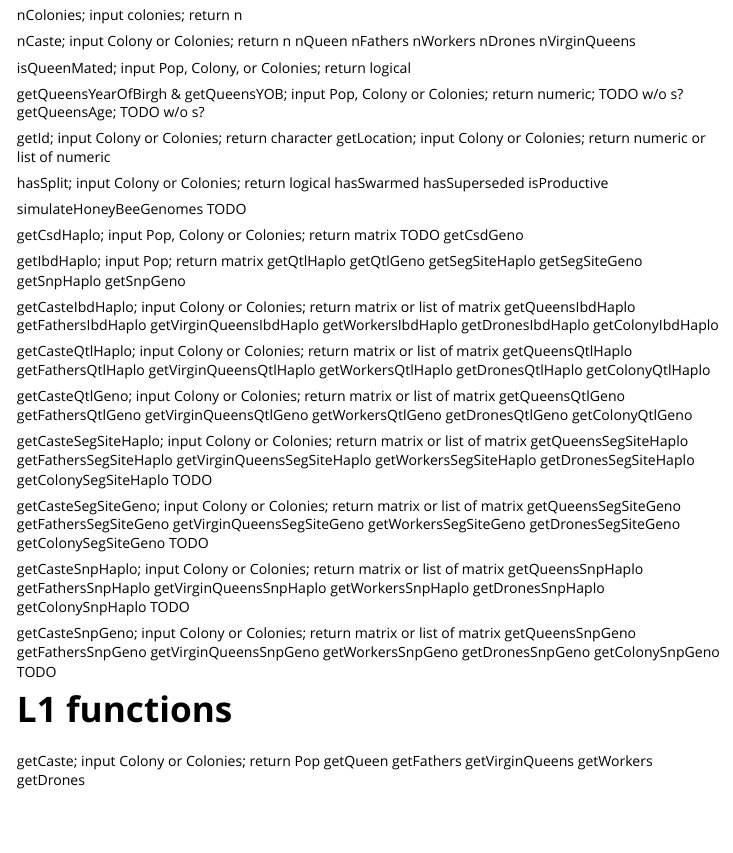
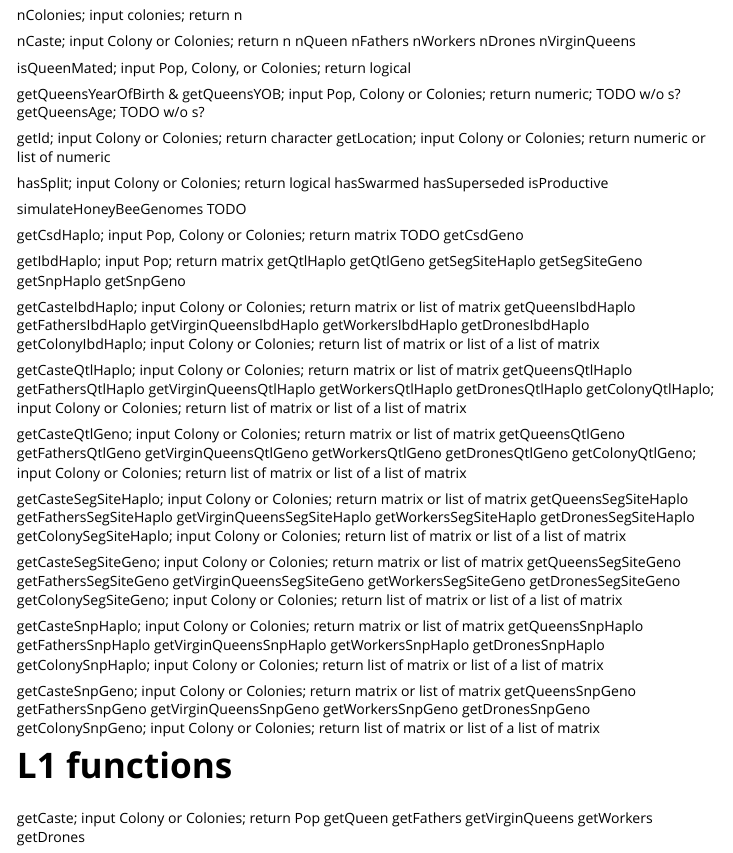
Before and after one commit to janaobsteter/SIMplyBee_fork, an R Markdown document (AlphaSimRBee/vignettes/AlphaSimRBee.Rmd): the page in a window 1100 px wide, from 130 px down. Rendered offline with R 4.5, knitr and Pandoc, with nearby package versions.

Commit message:
Fixed typos

```diff
--- a/AlphaSimRBee/vignettes/AlphaSimRBee.Rmd
+++ b/AlphaSimRBee/vignettes/AlphaSimRBee.Rmd
@@ -27,7 +27,7 @@ nVirginQueens
 
 isQueenMated; input Pop, Colony, or Colonies; return logical
 
-getQueensYearOfBirgh & getQueensYOB; input Pop, Colony or Colonies; return numeric; TODO w/o s?
+getQueensYearOfBirth & getQueensYOB; input Pop, Colony or Colonies; return numeric; TODO w/o s?
 getQueensAge; TODO w/o s?
 
 getId; input Colony or Colonies; return character
@@ -57,7 +57,7 @@ getFathersIbdHaplo
 getVirginQueensIbdHaplo
 getWorkersIbdHaplo
 getDronesIbdHaplo
-getColonyIbdHaplo
+getColonyIbdHaplo; input Colony or Colonies; return list of matrix or list of a list of matrix
 
 getCasteQtlHaplo; input Colony or Colonies; return matrix or list of matrix
 getQueensQtlHaplo
@@ -65,7 +65,7 @@ getFathersQtlHaplo
 getVirginQueensQtlHaplo
 getWorkersQtlHaplo
 getDronesQtlHaplo
-getColonyQtlHaplo
+getColonyQtlHaplo; input Colony or Colonies; return list of matrix or list of a list of matrix
 
 getCasteQtlGeno; input Colony or Colonies; return matrix or list of matrix
 getQueensQtlGeno
@@ -73,7 +73,7 @@ getFathersQtlGeno
 getVirginQueensQtlGeno
 getWorkersQtlGeno
 getDronesQtlGeno
-getColonyQtlGeno
+getColonyQtlGeno; input Colony or Colonies; return list of matrix or list of a list of matrix
 
 getCasteSegSiteHaplo; input Colony or Colonies; return matrix or list of matrix
 getQueensSegSiteHaplo
@@ -81,7 +81,7 @@ getFathersSegSiteHaplo
 getVirginQueensSegSiteHaplo
 getWorkersSegSiteHaplo
 getDronesSegSiteHaplo
-getColonySegSiteHaplo TODO
+getColonySegSiteHaplo; input Colony or Colonies; return list of matrix or list of a list of matrix
 
 getCasteSegSiteGeno; input Colony or Colonies; return matrix or list of matrix
 getQueensSegSiteGeno
@@ -89,7 +89,7 @@ getFathersSegSiteGeno
 getVirginQueensSegSiteGeno
 getWorkersSegSiteGeno
 getDronesSegSiteGeno
-getColonySegSiteGeno TODO
+getColonySegSiteGeno; input Colony or Colonies; return list of matrix or list of a list of matrix
 
 getCasteSnpHaplo; input Colony or Colonies; return matrix or list of matrix
 getQueensSnpHaplo
@@ -97,7 +97,7 @@ getFathersSnpHaplo
 getVirginQueensSnpHaplo
 getWorkersSnpHaplo
 getDronesSnpHaplo
-getColonySnpHaplo TODO
+getColonySnpHaplo; input Colony or Colonies; return list of matrix or list of a list of matrix
 
 getCasteSnpGeno; input Colony or Colonies; return matrix or list of matrix
 getQueensSnpGeno
@@ -105,7 +105,7 @@ getFathersSnpGeno
 getVirginQueensSnpGeno
 getWorkersSnpGeno
 getDronesSnpGeno
-getColonySnpGeno TODO
+getColonySnpGeno; input Colony or Colonies; return list of matrix or list of a list of matrix
 
 # L1 functions
 
```
